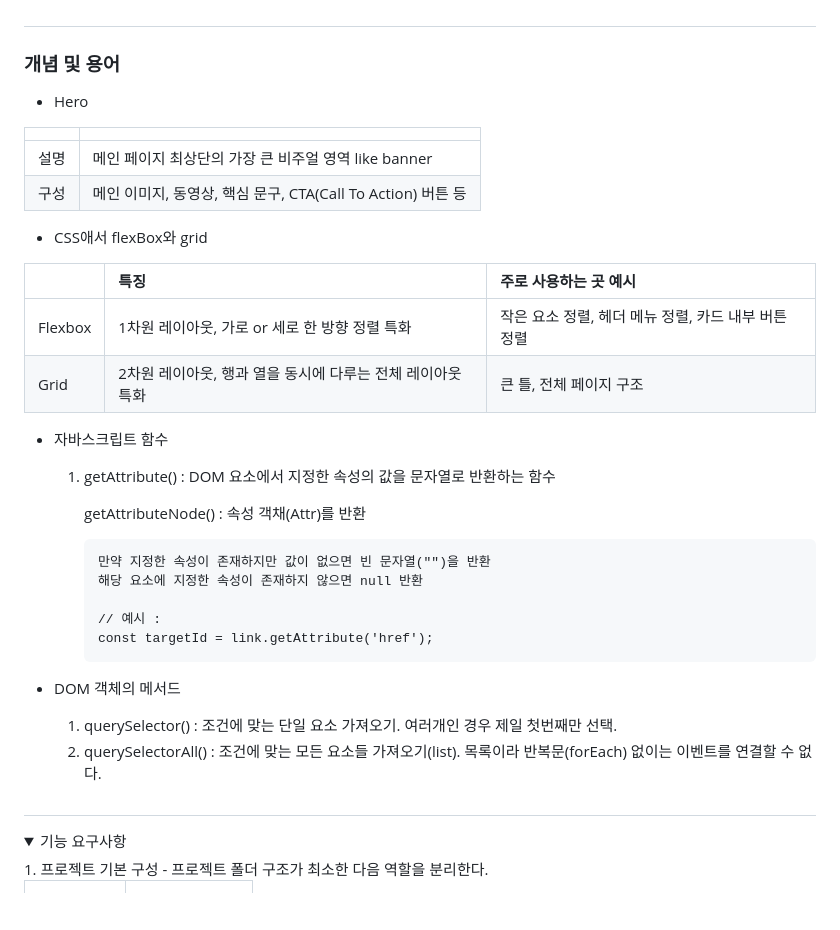
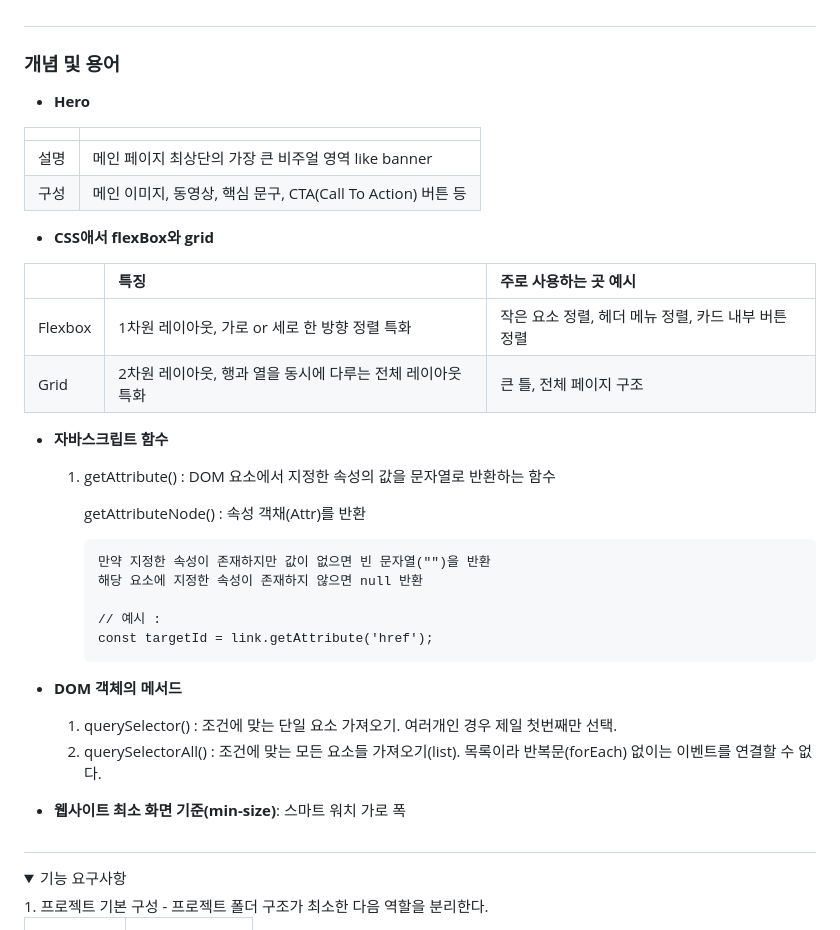
Before and after one commit to cody2620/B1-basic-web-core-front-end, a Markdown page: README.md, the part around the change. Rendered like a GitHub page; folded sections open; blank space fills up the shorter version.

````diff
--- a/README.md
+++ b/README.md
@@ -91,21 +91,21 @@
 
 #
 ### 개념 및 용어
-- Hero
+- **Hero**
 
 |  |  |
 | :--- | :--- |
 | 설명 | 메인 페이지 최상단의 가장 큰 비주얼 영역 like banner |
 | 구성 | 메인 이미지, 동영상, 핵심 문구, CTA(Call To Action) 버튼 등  |
 
-- CSS애서 flexBox와 grid
+- **CSS애서 flexBox와 grid**
 
 | | 특징 | 주로 사용하는 곳 예시 |
 | :--- | :--- | :--- |
 | Flexbox | 1차원 레이아웃, 가로 or 세로 한 방향 정렬 특화 | 작은 요소 정렬, 헤더 메뉴 정렬, 카드 내부 버튼 정렬 |
 | Grid | 2차원 레이아웃, 행과 열을 동시에 다루는 전체 레이아웃 특화 | 큰 틀, 전체 페이지 구조 |
 
-- 자바스크립트 함수
+- **자바스크립트 함수**
   1. getAttribute() : DOM 요소에서 지정한 속성의 값을 문자열로 반환하는 함수
 
      getAttributeNode() : 속성 객채(Attr)를 반환
@@ -117,9 +117,11 @@
      const targetId = link.getAttribute('href');
      ```
 
-- DOM 객체의 메서드
+- **DOM 객체의 메서드**
   1. querySelector() : 조건에 맞는 단일 요소 가져오기. 여러개인 경우 제일 첫번째만 선택.
   2. querySelectorAll() : 조건에 맞는 모든 요소들 가져오기(list). 목록이라 반복문(forEach) 없이는 이벤트를 연결할 수 없다.
+
+- **웹사이트 최소 화면 기준(min-size)**: 스마트 워치 가로 폭
 
 
 #
````
